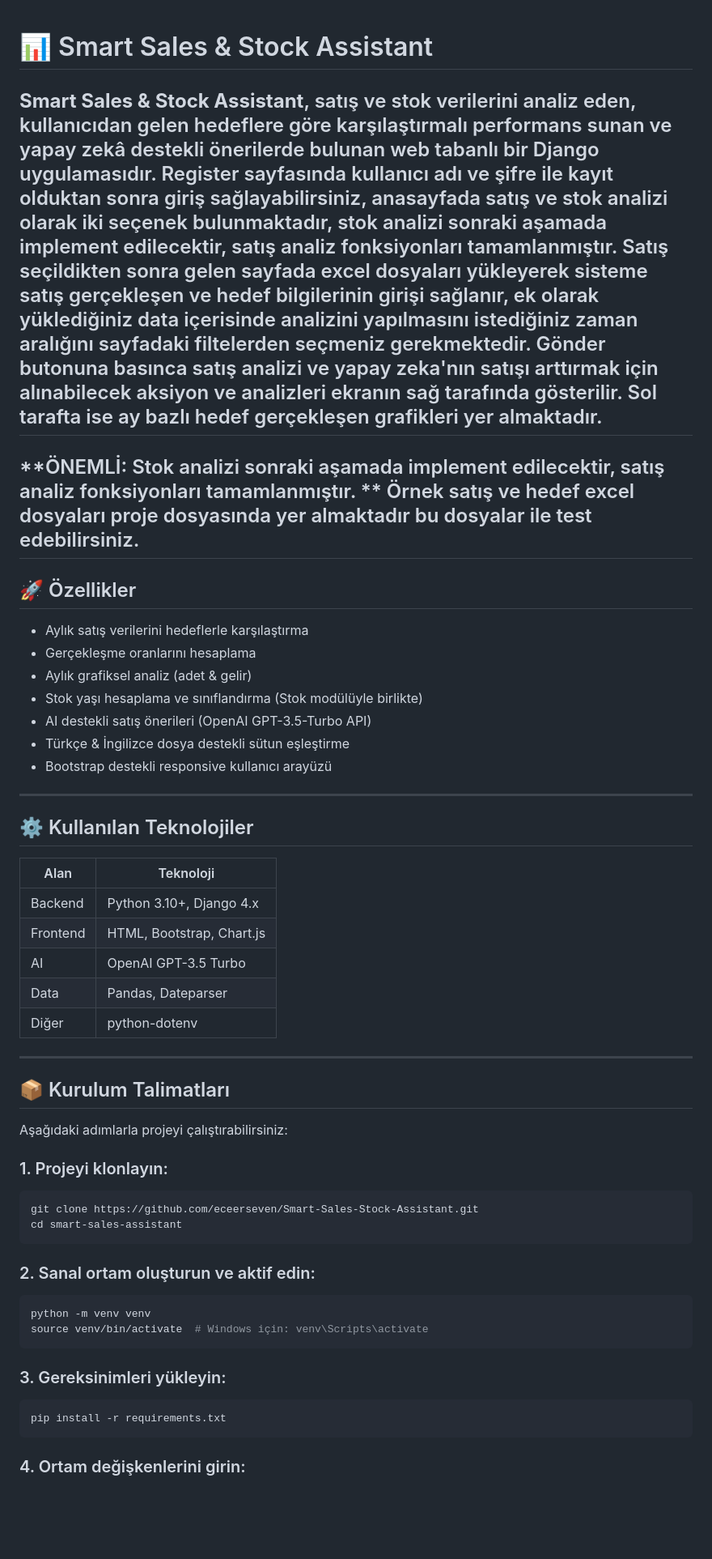
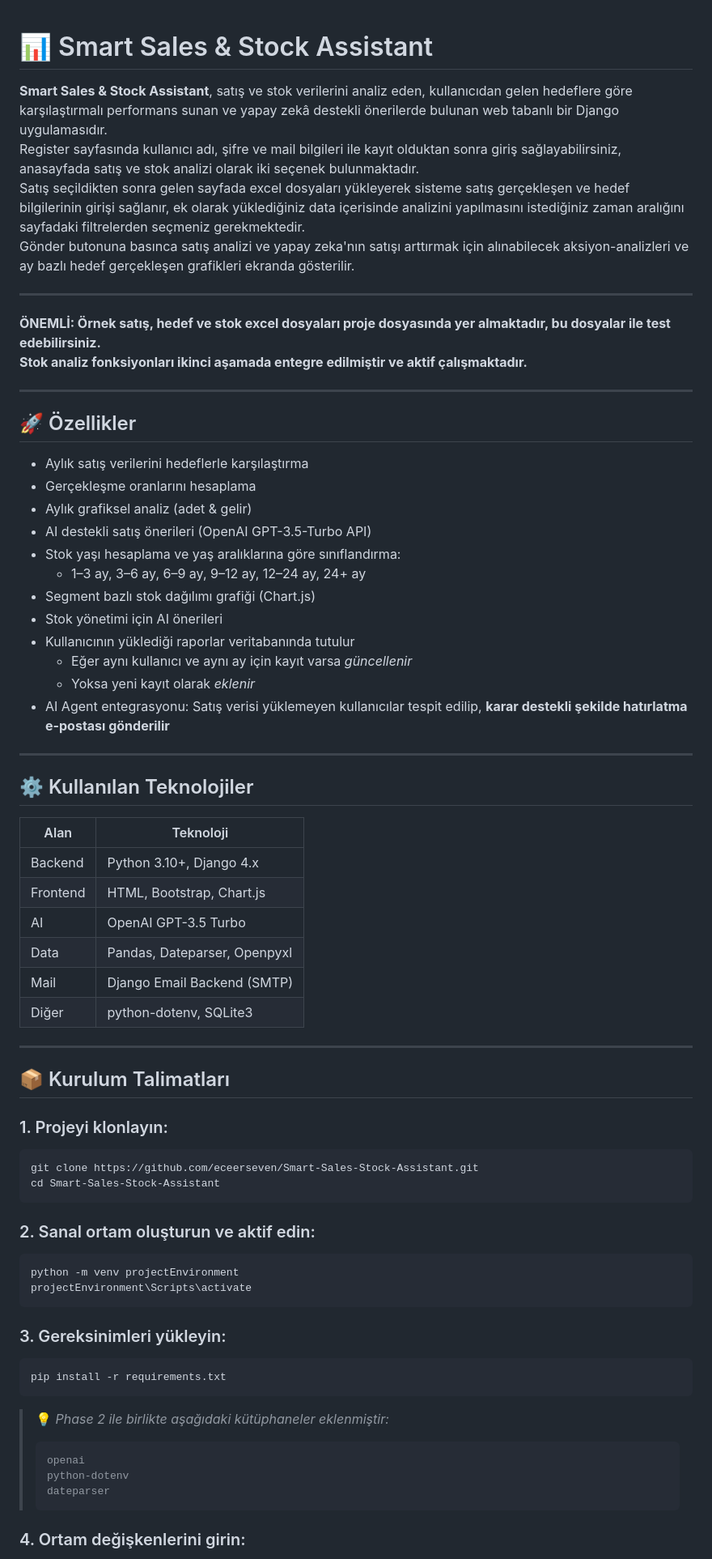
Before and after one commit to eceerseven/Smart-Sales-Stock-Assistant, a Markdown page: README.md, the part around one of its changes. Shown at 81% size. Drawn GitHub-style; blank space fills up the shorter version.

````diff
--- a/README.md
+++ b/README.md
@@ -1,15 +1,16 @@
+
 # 📊 Smart Sales & Stock Assistant
 
 **Smart Sales & Stock Assistant**, satış ve stok verilerini analiz eden, kullanıcıdan gelen hedeflere göre karşılaştırmalı performans sunan ve yapay zekâ destekli önerilerde bulunan web tabanlı bir Django uygulamasıdır.
-Register sayfasında kullanıcı adı ve şifre ile kayıt olduktan sonra giriş sağlayabilirsiniz, anasayfada satış ve stok analizi olarak iki seçenek bulunmaktadır,
-stok analizi sonraki aşamada implement edilecektir, satış analiz fonksiyonları tamamlanmıştır. Satış seçildikten sonra gelen sayfada excel dosyaları yükleyerek sisteme satış gerçekleşen ve hedef bilgilerinin girişi sağlanır,
-ek olarak yüklediğiniz data içerisinde analizini yapılmasını istediğiniz zaman aralığını sayfadaki filtelerden seçmeniz gerekmektedir.
-Gönder butonuna basınca satış analizi ve yapay zeka'nın satışı arttırmak için alınabilecek aksiyon ve analizleri ekranın sağ tarafında gösterilir.
-Sol tarafta ise ay bazlı hedef gerçekleşen grafikleri yer almaktadır.
+Register sayfasında kullanıcı adı, şifre ve mail bilgileri ile kayıt olduktan sonra giriş sağlayabilirsiniz, anasayfada satış ve stok analizi olarak iki seçenek bulunmaktadır.
+Satış seçildikten sonra gelen sayfada excel dosyaları yükleyerek sisteme satış gerçekleşen ve hedef bilgilerinin girişi sağlanır, ek olarak yüklediğiniz data içerisinde analizini yapılmasını istediğiniz zaman aralığını sayfadaki filtrelerden seçmeniz gerekmektedir.
+Gönder butonuna basınca satış analizi ve yapay zeka'nın satışı arttırmak için alınabilecek aksiyon-analizleri ve ay bazlı hedef gerçekleşen grafikleri ekranda gösterilir.
+
 ---
 
-**ÖNEMLİ: Stok analizi sonraki aşamada implement edilecektir, satış analiz fonksiyonları tamamlanmıştır.
-** Örnek satış ve hedef excel dosyaları proje dosyasında yer almaktadır bu dosyalar ile test edebilirsiniz.
+**ÖNEMLİ: Örnek satış, hedef ve stok excel dosyaları proje dosyasında yer almaktadır, bu dosyalar ile test edebilirsiniz.**
+**Stok analiz fonksiyonları ikinci aşamada entegre edilmiştir ve aktif çalışmaktadır.**
+
 ---
 
 ## 🚀 Özellikler
@@ -17,10 +18,15 @@ Sol tarafta ise ay bazlı hedef gerçekleşen grafikleri yer almaktadır.
 - Aylık satış verilerini hedeflerle karşılaştırma
 - Gerçekleşme oranlarını hesaplama
 - Aylık grafiksel analiz (adet & gelir)
-- Stok yaşı hesaplama ve sınıflandırma (Stok modülüyle birlikte)
 - AI destekli satış önerileri (OpenAI GPT-3.5-Turbo API)
-- Türkçe & İngilizce dosya destekli sütun eşleştirme
-- Bootstrap destekli responsive kullanıcı arayüzü
+- Stok yaşı hesaplama ve yaş aralıklarına göre sınıflandırma:
+  - 1–3 ay, 3–6 ay, 6–9 ay, 9–12 ay, 12–24 ay, 24+ ay
+- Segment bazlı stok dağılımı grafiği (Chart.js)
+- Stok yönetimi için AI önerileri
+- Kullanıcının yüklediği raporlar veritabanında tutulur
+  - Eğer aynı kullanıcı ve aynı ay için kayıt varsa *güncellenir*
+  - Yoksa yeni kayıt olarak *eklenir*
+- AI Agent entegrasyonu: Satış verisi yüklemeyen kullanıcılar tespit edilip, **karar destekli şekilde hatırlatma e-postası gönderilir**
 
 ---
 
@@ -31,27 +37,26 @@ Sol tarafta ise ay bazlı hedef gerçekleşen grafikleri yer almaktadır.
 | Backend      | Python 3.10+, Django 4.x       |
 | Frontend     | HTML, Bootstrap, Chart.js      |
 | AI           | OpenAI GPT-3.5 Turbo           |
-| Data         | Pandas, Dateparser             |
-| Diğer        | python-dotenv                  |
+| Data         | Pandas, Dateparser, Openpyxl   |
+| Mail         | Django Email Backend (SMTP)    |
+| Diğer        | python-dotenv, SQLite3         |
 
 ---
 
 ## 📦 Kurulum Talimatları
 
-Aşağıdaki adımlarla projeyi çalıştırabilirsiniz:
-
 ### 1. Projeyi klonlayın:
 
 ```bash
 git clone https://github.com/eceerseven/Smart-Sales-Stock-Assistant.git
-cd smart-sales-assistant
+cd Smart-Sales-Stock-Assistant
 ```
 
 ### 2. Sanal ortam oluşturun ve aktif edin:
 
 ```bash
-python -m venv venv
-source venv/bin/activate  # Windows için: venv\Scripts\activate
+python -m venv projectEnvironment
+projectEnvironment\Scripts\activate
 ```
 
 ### 3. Gereksinimleri yükleyin:
@@ -60,5 +65,13 @@ source venv/bin/activate  # Windows için: venv\Scripts\activate
 pip install -r requirements.txt
 ```
 
+> 💡 *Phase 2 ile birlikte aşağıdaki kütüphaneler eklenmiştir:*
+>
+> ```text
+> openai
+> python-dotenv
+> dateparser
+> ```
+
 ### 4. Ortam değişkenlerini girin:
 
````
Also changed, not shown: other parts of README.md (+44 -31 lines).
